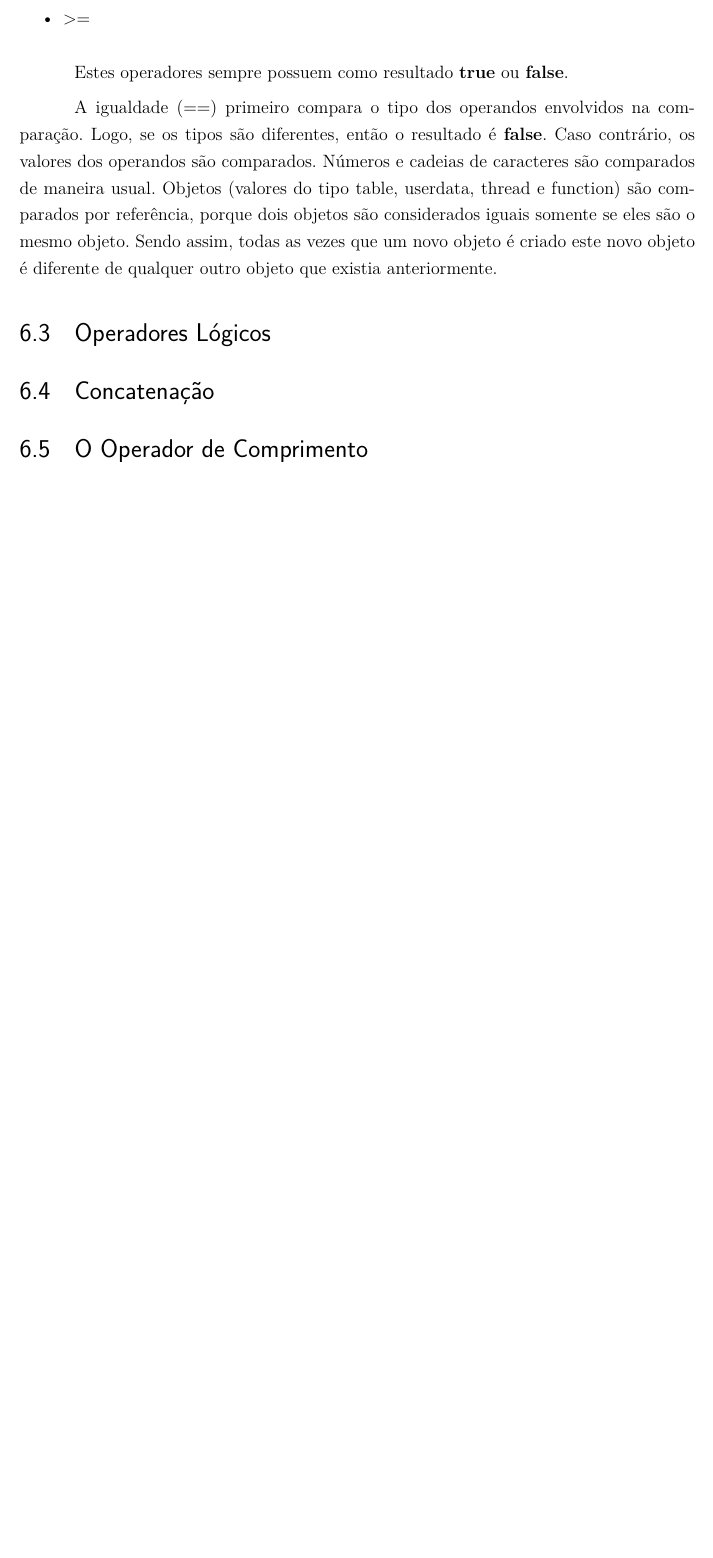
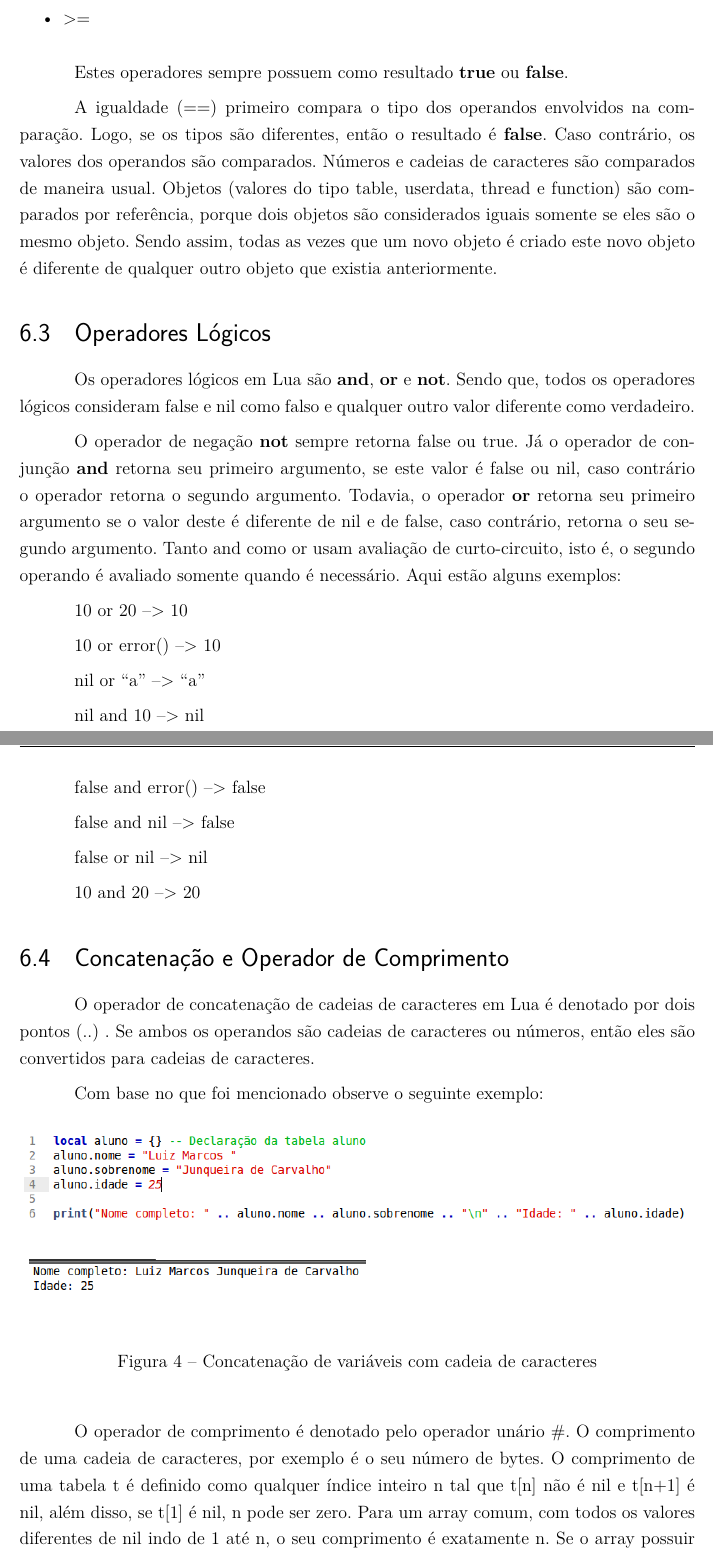
Before and after one commit to sergiomario/lua, a LaTeX thesis (documentacao/monografia.tex): part of page 21 of 26 before the commit and two parts of pages 22 and 23 of 29 after it, the two joined at a grey line, cut so that both start at the same text, the shorter picture padded with empty space. Compiled offline with pdfLaTeX.

Commit message:
Inclusão da lista de siglas e dos subcapítulos de concatenação e operadores lógicos.

```diff
--- a/documentacao/monografia.tex
+++ b/documentacao/monografia.tex
@@ -655,8 +661,39 @@ Estes operadores sempre possuem como resultado \textbf{true} ou \textbf{false}.
 A igualdade (==) primeiro compara o tipo dos operandos envolvidos na comparação. Logo, se os tipos são diferentes, então o resultado é \textbf{false}. Caso contrário, os valores dos operandos são comparados. Números e cadeias de caracteres são comparados de maneira usual. Objetos (valores do tipo table, userdata, thread e function) são comparados por referência, porque dois objetos são considerados iguais somente se eles são o mesmo objeto. Sendo assim, todas as vezes que um novo objeto é criado este novo objeto é diferente de qualquer outro objeto que existia anteriormente.
 
 \section{Operadores Lógicos}
-\section{Concatenação}
-\section{O Operador de Comprimento}
+Os operadores lógicos em Lua são \textbf{and}, \textbf{or} e \textbf{not}. Sendo que, todos os operadores lógicos consideram false e nil como falso e qualquer outro valor diferente como verdadeiro.
+
+O operador de negação \textbf{not} sempre retorna false ou true. Já o operador de conjunção \textbf{and} retorna seu primeiro argumento, se este valor é false ou nil, caso contrário o operador retorna o segundo argumento. Todavia, o operador \textbf{or} retorna seu primeiro argumento se o valor deste é diferente de nil e de false, caso contrário, retorna o seu segundo argumento. Tanto and como or usam avaliação de curto-circuito, isto é, o segundo operando é avaliado somente quando é necessário. Aqui estão alguns exemplos:
+
+10 or 20            --> 10
+
+10 or error()       --> 10
+
+nil or ``a''        --> ``a''
+
+nil and 10          --> nil
+
+false and error()   --> false
+
+false and nil       --> false
+
+false or nil        --> nil
+
+10 and 20           --> 20
+
+\section{Concatenação e Operador de Comprimento}
+O operador de concatenação de cadeias de caracteres em Lua é denotado por dois pontos (..) . Se ambos os operandos são cadeias de caracteres ou números, então eles são convertidos para cadeias de caracteres.
+
+Com base no que foi mencionado observe o seguinte exemplo:
+
+\begin{figure}[H]
+\centering
+\includegraphics[width=1\linewidth]{imagens/concatenacao.png}
+\caption{Concatenação de variáveis com cadeia de caracteres}
+\end{figure}
+
+O operador de comprimento é denotado pelo operador unário \#. O comprimento de uma cadeia de caracteres, por exemplo é o seu número de bytes. O comprimento de uma tabela t é definido como qualquer índice inteiro n tal que t[n] não é nil e t[n+1] é nil, além disso, se t[1] é nil, n pode ser zero. Para um array comum, com todos os valores diferentes de nil indo de 1 até n, o seu comprimento é exatamente n. Se o array possuir intervalos descontínuos, então \#t pode ser qualquer um dos índices que imediatamente precedem um valor nil.
+
 \section{Precedência}
 \section{Construtores de Tabelas}
 \section{Chamadas de Função}
```
Also changed, not shown: documentacao/imagens/concatenacao.png (added), documentacao/monografia.pdf, documentacao/monografia.tex (48 more changed lines).
